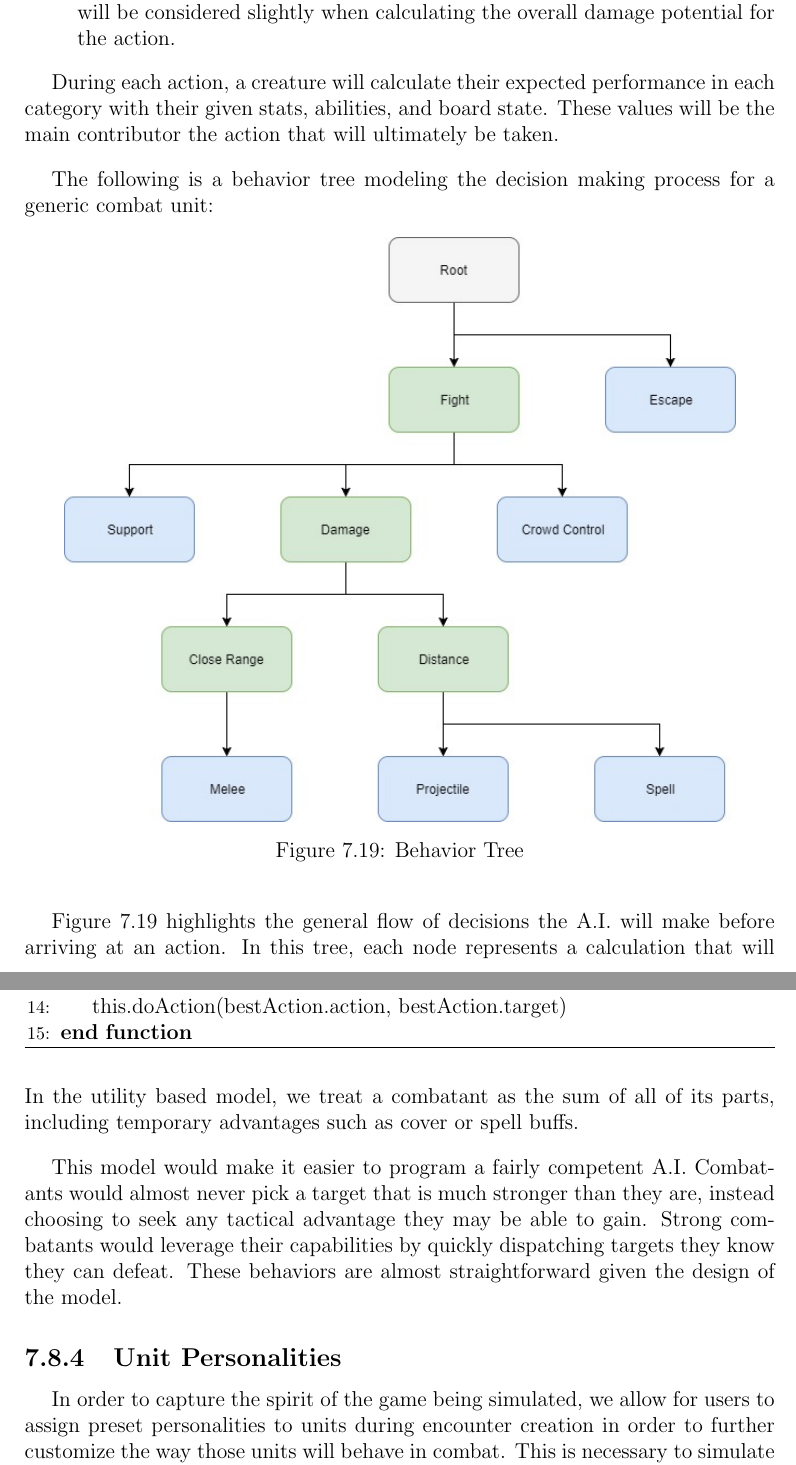
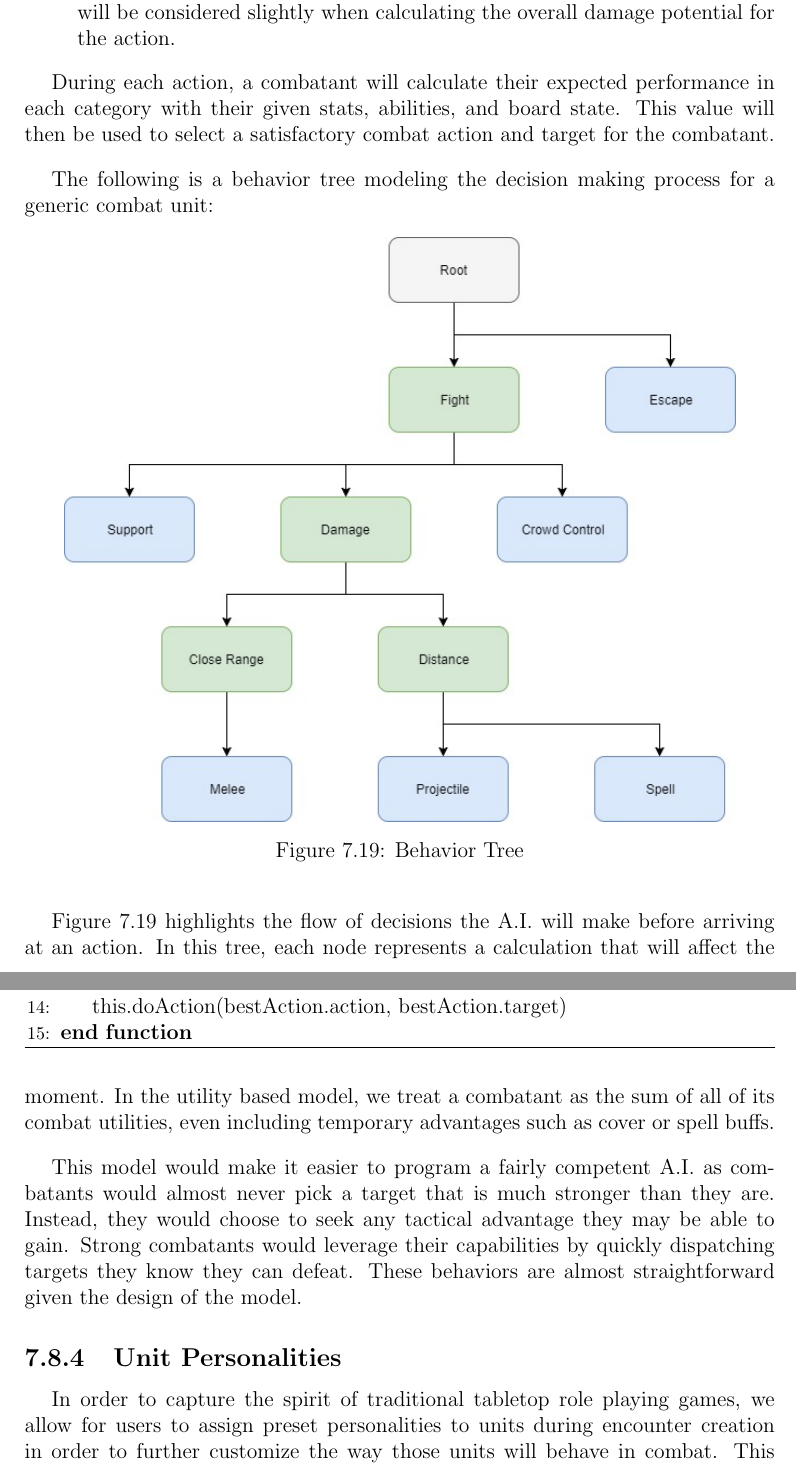
Before and after one commit to jacobspigle/DMBD_Final_Design_Documentation, a LaTeX thesis (DMBD_Final_Design_Document.tex): two parts of pages 65 and 68 of 92, joined at a grey line, cut so that both start at the same text. Compiled offline with pdfLaTeX.

Commit message:
Fixed some typos, added some of my ToDos

```diff
--- a/DMBD_Final_Design_Document.tex
+++ b/DMBD_Final_Design_Document.tex
@@ -980,7 +980,7 @@ Our plan for testing involving all components, both the search and profile layou
 			\item \textbf{Damage} - Damage based attack are attacks in which the primary goal is to inflict damage directly, and not as a side-effect to one of the previously mentioned categories of actions. If a spell or attack deals both damage and provides either support or crowd control, that spells non-damaging effects will be considered slightly when calculating the overall damage potential for the action.
 		\end{itemize}
 
-		During each action, a creature will calculate their expected performance in each category with their given stats, abilities, and board state. These values will be the main contributor the action that will ultimately be taken.
+		During each action, a combatant will calculate their expected performance in each category with their given stats, abilities, and board state. This value will then be used to select a satisfactory combat action and target for the combatant.
 
 		The following is a behavior tree modeling the decision making process for a generic combat unit:
 
@@ -991,7 +991,7 @@ Our plan for testing involving all components, both the search and profile layou
 			\label{fig: Behavior Tree}
 		\end{figure}
 
-		Figure \ref{fig: Behavior Tree} highlights the general flow of decisions the A.I. will make before arriving at an action. In this tree, each node represents a calculation that will affect the branch that is taken, and each leaf represent an action.
+		Figure \ref{fig: Behavior Tree} highlights the flow of decisions the A.I. will make before arriving at an action. In this tree, each node represents a calculation that will affect the branch that is taken, and each leaf represent an action.
 
 		\begin{algorithm}
 			\caption{Stores target-action pairs and their corresponding values}
@@ -1071,14 +1071,20 @@ Our plan for testing involving all components, both the search and profile layou
 
 		Algorithm \ref{table:Weighted Actions} details the $weightedAction$ class. This class is used to store the target-action pairs for a given combatant. It takes as input a target, acting combatant, action and weight. $actingCombatant$ is the combatant that is currently taking the described action. $target$ is a Combatant object within range of the acting combatant. $action$ is the specific attack or spell being used on the target. $value$ is the overall measure of the effective of the action being performed on the target by the acting combatant.
 
+		%ToDo: Paragraph leading up to code
+
 		The constructor for algorithm \ref{table:Weighted Actions} stores the passed in values, and calculated the expected value using $action.calcExpectedValue()$. This method calculated the average effect of the given action when used on a target by the acting combatant. For damaging actions, this can be straightforward. For some support and crowd control actions, various qualifications will have to be made ahead of time by the development team to transform any semi-complex actions into a reasonable quantifiable score.
 
-		%ToDo:Utility Based Action Approach
+		%ToDo: More talk about algorithms? Better transition?
+
 		Another approach to the decision making would be a utility based approach. In this approach, each combatant on the field is assignment a utility rating depending on a combination of all combat related stats that combatant has. The combatant then interacts with other combatants through the comparison of their utility ratings.
 
-		Figure \ref{fig: Utility Based} shows a transition diagram in which a combatant compares it's utility rating against a single target. It is clear that with this model, we are able to clearly relate the strength of one combatant to another. In the previous model, we treat a combatant as its single most effective ability at the given moment. In the utility based model, we treat a combatant as the sum of all of its parts, including temporary advantages such as cover or spell buffs.
+		Figure \ref{fig: Utility Based} shows a transition diagram in which a combatant compares it's utility rating against a single target. It is clear that with this model, we are able to clearly relate the strength of one combatant to another. In the previous model, we treat a combatant as equivalent to its single most effective ability at the given moment. In the utility based model, we treat a combatant as the sum of all of its combat utilities, even including temporary advantages such as cover or spell buffs.
 
-		This model would make it easier to program a fairly competent A.I. Combatants would almost never pick a target that is much stronger than they are, instead choosing to seek any tactical advantage they may be able to gain. Strong combatants would leverage their capabilities by quickly dispatching targets they know they can defeat. These behaviors are almost straightforward given the design of the model.
+		This model would make it easier to program a fairly competent A.I. as combatants would almost never pick a target that is much stronger than they are. Instead, they would choose to seek any tactical advantage they may be able to gain. Strong combatants would leverage their capabilities by quickly dispatching targets they know they can defeat. These behaviors are almost straightforward given the design of the model.
+
+		%ToDo: More talk about utility model
+		%ToDo: Discuss not using utility model, possible drawbacks, limitations
 
 		\begin{figure}
 			\centering
@@ -1087,11 +1093,9 @@ Our plan for testing involving all components, both the search and profile layou
 			\label{fig: Utility Based}
 		\end{figure}
 
-		%ToDo: Drawbacks of each approach
-
 
 		\subsection{Unit Personalities}
-		In order to capture the spirit of the game being simulated, we allow for users to assign preset personalities to units during encounter creation in order to further customize the way those units will behave in combat. This is necessary to simulate the way in which a GM will often manipulate units in combat to act appropriately given their level of intelligence and tactical ability, as well as to increase the tension and excitement of the players taking part in the encounter.
+		In order to capture the spirit of traditional tabletop role playing games, we allow for users to assign preset personalities to units during encounter creation in order to further customize the way those units will behave in combat. This is necessary to simulate the way in which a GM will often manipulate units in combat to act appropriately given their level of intelligence and tactical ability, as well as to increase the tension and excitement of the players taking part in the encounter.
 
 		Players creating an encounter will be able to select the personality of \textit{any} unit that they themselves have placed in the encounter. This includes all GM controlled units as well as any PC's the encounter creator places, if any. It is necessary to select a personality for any player characters in the encounter since users are able to play as the either the PCs or the GM side. In the case a user is currently controlling the GM, the A.I. will need a personality with which to base the PC's behavior. If the user is controlling the PCs and the encounter creator has defined a personality for one of the PCs the user is controlling, the personality will not take effect. It is up to the user to decide if they want to play along with the PC's given personality, or play their own way.
 
```
Also changed, not shown: DMBD_Final_Design_Document.tex (8 more changed lines).
